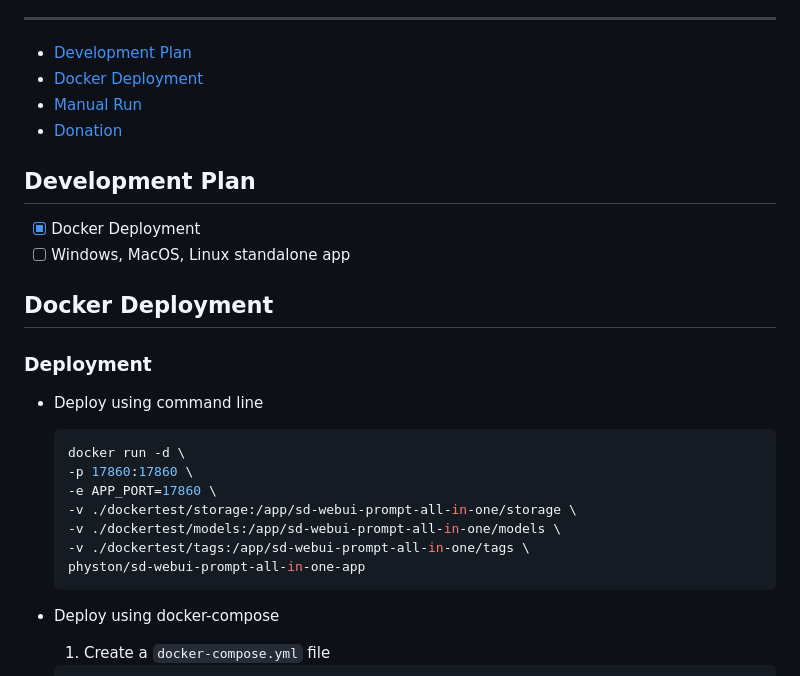
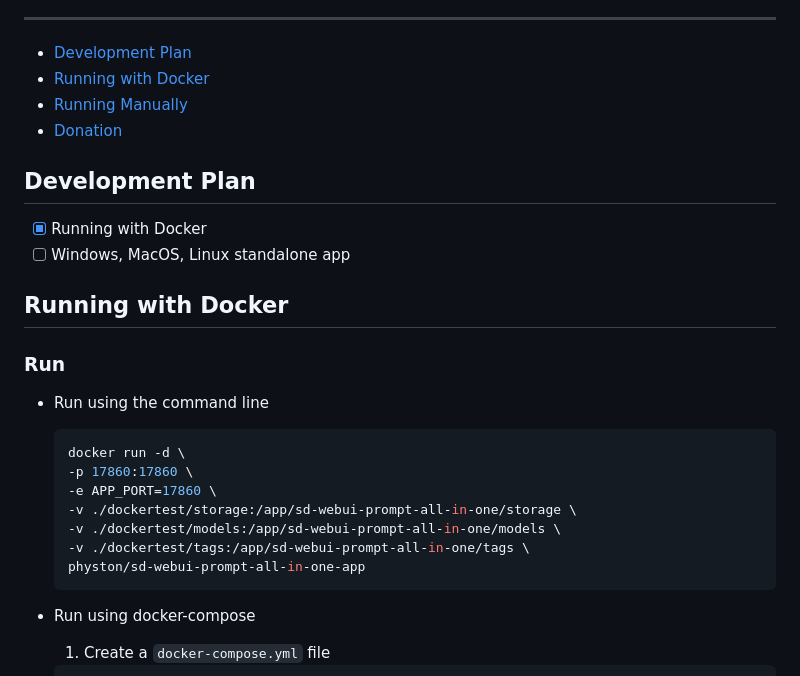
Before and after one commit to Physton/sd-webui-prompt-all-in-one-app, a Markdown page: README.MD, the part around one of its changes. Drawn GitHub-style.

````diff
--- a/README.MD
+++ b/README.MD
@@ -18,20 +18,20 @@ This project is an independent version of [sd-webui-prompt-all-in-one](https://g
 ----
 
 - [Development Plan](#development-plan)
-- [Docker Deployment](#docker-deployment)
-- [Manual Run](#manual-run)
+- [Running with Docker](#running-with-docker)
+- [Running Manually](#running-manually)
 - [Donation](#donation)
 
 ## Development Plan
 
-- [x] Docker Deployment
+- [x] Running with Docker
 - [ ] Windows, MacOS, Linux standalone app
 
-## Docker Deployment
+## Running with Docker
 
-### Deployment
+### Run
 
-- Deploy using command line
+- Run using the command line
   ```bash
   docker run -d \
   -p 17860:17860 \
@@ -42,7 +42,7 @@ This project is an independent version of [sd-webui-prompt-all-in-one](https://g
   physton/sd-webui-prompt-all-in-one-app
   ```
 
-- Deploy using docker-compose
+- Run using docker-compose
   1. Create a `docker-compose.yml` file
   ```yaml
   version: '3.7'
````
Also changed, not shown: other parts of README.MD (+31 -29 lines).
